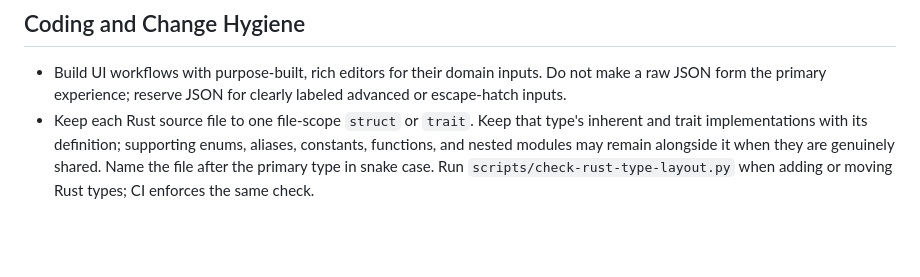
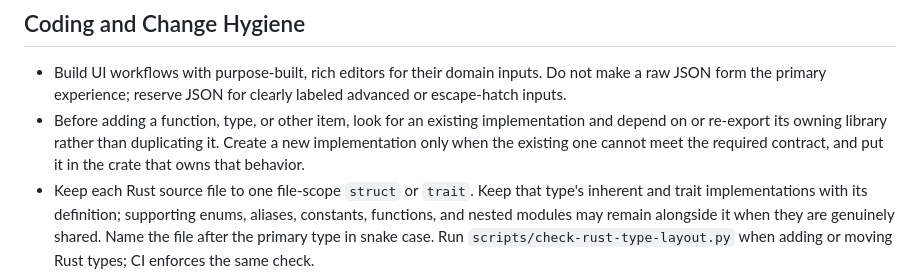
Before and after one commit to jonfast565/runinator, a Markdown page: AGENTS.md, the part around the change. GitHub-like rendering; blank space fills up the shorter version.

Commit message:
document shared implementation reuse

```diff
--- a/AGENTS.md
+++ b/AGENTS.md
@@ -227,6 +227,9 @@ Authorization is deny-by-default and hierarchical; `docs/permissions.md` is the
 
 - Build UI workflows with purpose-built, rich editors for their domain inputs. Do not make a raw JSON
   form the primary experience; reserve JSON for clearly labeled advanced or escape-hatch inputs.
+- Before adding a function, type, or other item, look for an existing implementation and depend on
+  or re-export its owning library rather than duplicating it. Create a new implementation only when
+  the existing one cannot meet the required contract, and put it in the crate that owns that behavior.
 - Keep each Rust source file to one file-scope `struct` or `trait`. Keep that type's inherent and
   trait implementations with its definition; supporting enums, aliases, constants, functions, and
   nested modules may remain alongside it when they are genuinely shared. Name the file after the
```
